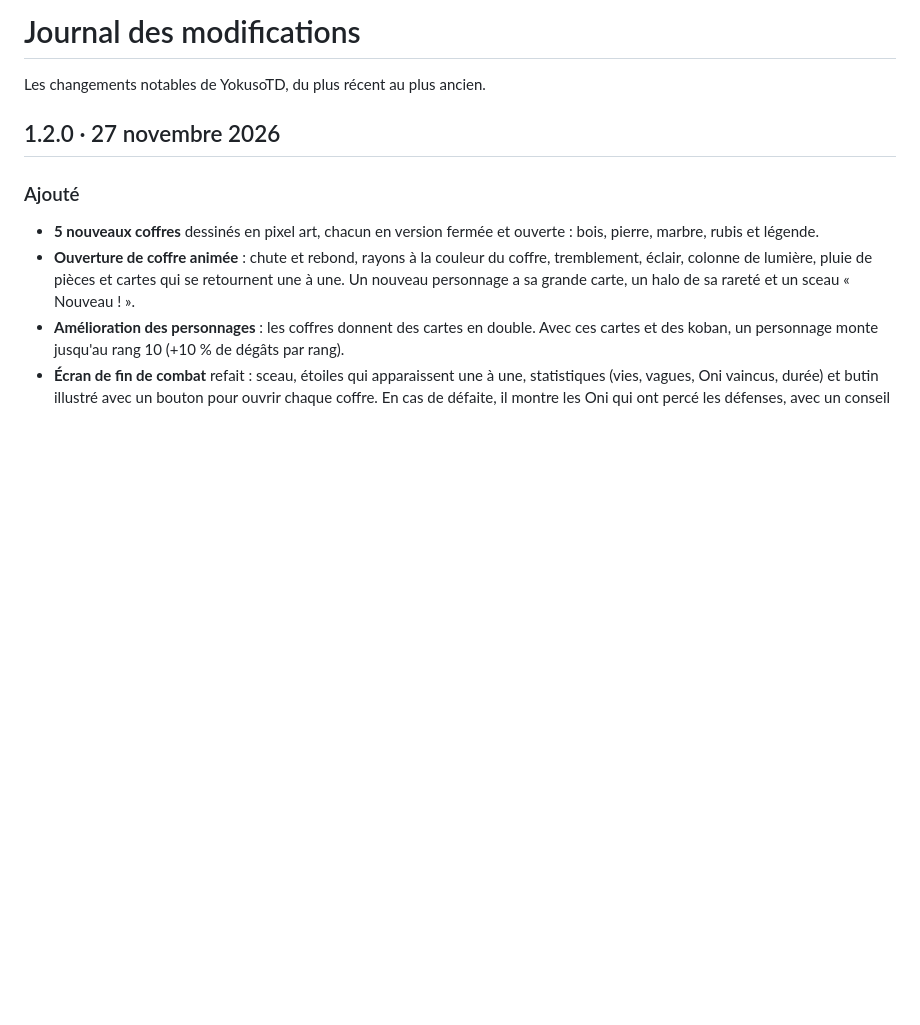
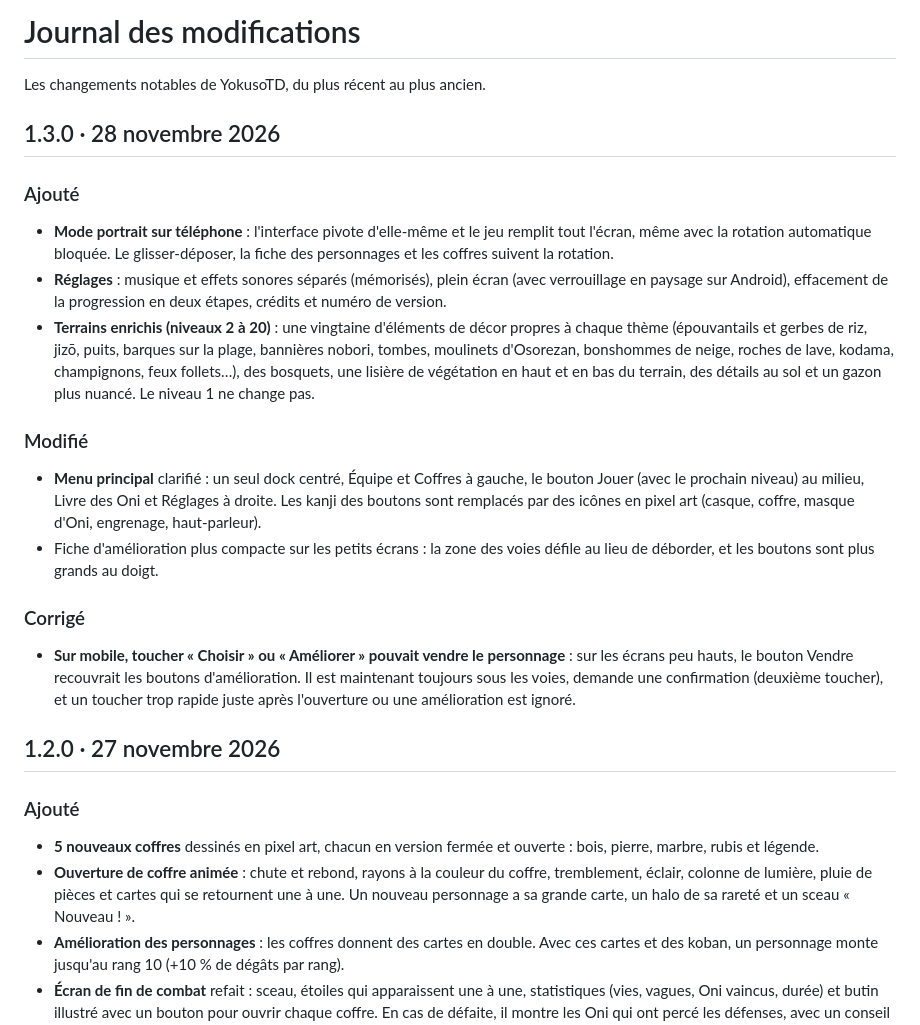
Before and after one commit to FireTalesHy/YokusoTD, a Markdown page: CHANGELOG.md, the part around the change. Drawn GitHub-style; blank space fills up the shorter version.

```diff
--- a/CHANGELOG.md
+++ b/CHANGELOG.md
@@ -1,6 +1,23 @@
 # Journal des modifications
 
 Les changements notables de YokusoTD, du plus récent au plus ancien.
+
+## 1.3.0 · 28 novembre 2026
+
+### Ajouté
+
+- **Mode portrait sur téléphone** : l'interface pivote d'elle-même et le jeu remplit tout l'écran, même avec la rotation automatique bloquée. Le glisser-déposer, la fiche des personnages et les coffres suivent la rotation.
+- **Réglages** : musique et effets sonores séparés (mémorisés), plein écran (avec verrouillage en paysage sur Android), effacement de la progression en deux étapes, crédits et numéro de version.
+- **Terrains enrichis (niveaux 2 à 20)** : une vingtaine d'éléments de décor propres à chaque thème (épouvantails et gerbes de riz, jizō, puits, barques sur la plage, bannières nobori, tombes, moulinets d'Osorezan, bonshommes de neige, roches de lave, kodama, champignons, feux follets…), des bosquets, une lisière de végétation en haut et en bas du terrain, des détails au sol et un gazon plus nuancé. Le niveau 1 ne change pas.
+
+### Modifié
+
+- **Menu principal** clarifié : un seul dock centré, Équipe et Coffres à gauche, le bouton Jouer (avec le prochain niveau) au milieu, Livre des Oni et Réglages à droite. Les kanji des boutons sont remplacés par des icônes en pixel art (casque, coffre, masque d'Oni, engrenage, haut-parleur).
+- Fiche d'amélioration plus compacte sur les petits écrans : la zone des voies défile au lieu de déborder, et les boutons sont plus grands au doigt.
+
+### Corrigé
+
+- **Sur mobile, toucher « Choisir » ou « Améliorer » pouvait vendre le personnage** : sur les écrans peu hauts, le bouton Vendre recouvrait les boutons d'amélioration. Il est maintenant toujours sous les voies, demande une confirmation (deuxième toucher), et un toucher trop rapide juste après l'ouverture ou une amélioration est ignoré.
 
 ## 1.2.0 · 27 novembre 2026
 
```
Also changed, not shown: README.md (+6 -2 lines), docs/images/jeu.png, docs/images/terrains.png (added), 2 other files.
